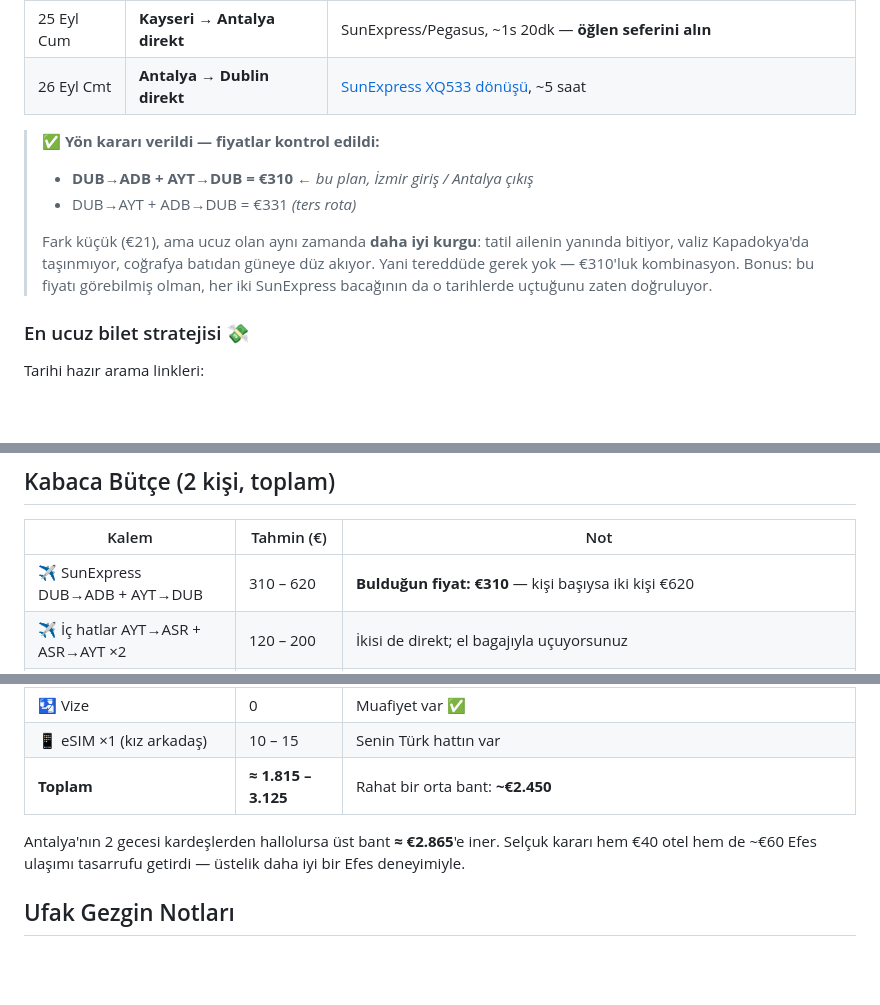
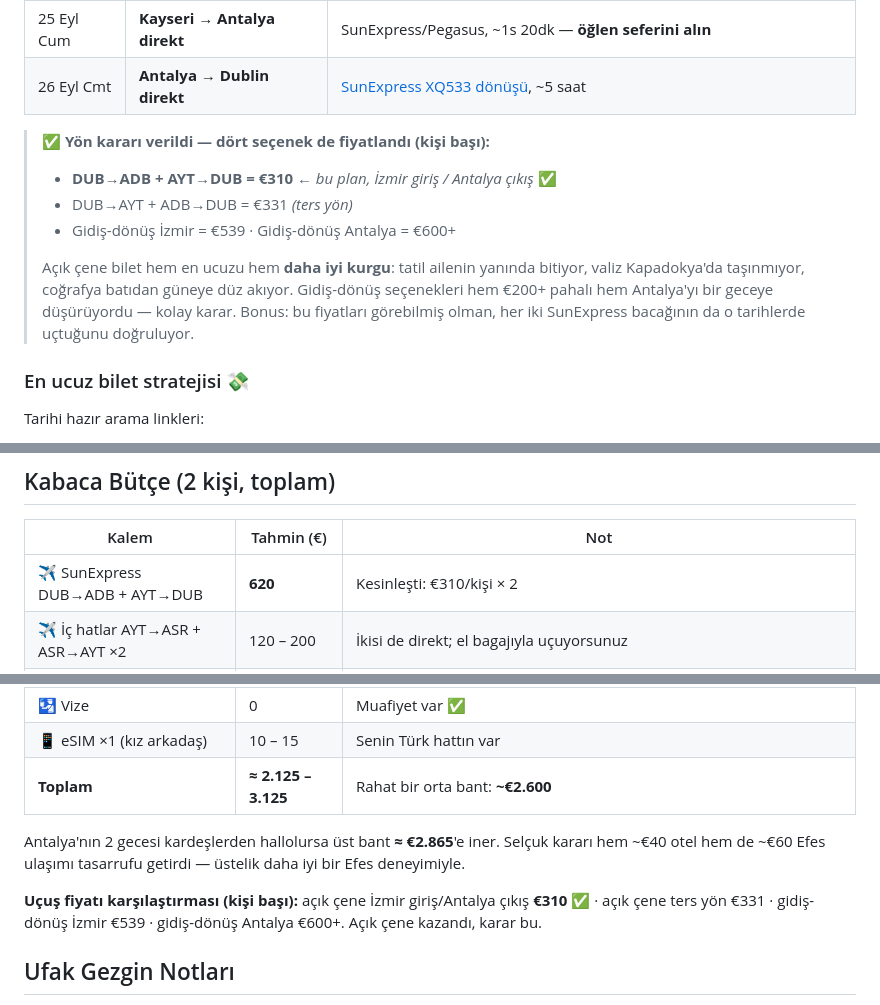
Before and after one commit to msaitd47-netizen/fluffy-octo-spork, a Markdown page: turkiye-tatil-plani-eylul.md, 3 parts joined by grey strips. Rendered like a GitHub page; blank space fills up the shorter version.

Commit message:
Uçuş fiyatını sabitle: €310/kişi, iki kişi €620
Dört seçeneğin karşılaştırması plana yazıldı (açık çene €310 ve €331,
gidiş-dönüş İzmir €539, gidiş-dönüş Antalya €600+). Açık çene hem en
ucuz hem Antalya'yı 2 gecede tutan seçenek. Bütçe toplamı kesin uçuş
rakamıyla ~€2.125-3.125 oldu.

Co-Authored-By: Claude Fable 5 <noreply@anthropic.com>
Claude-Session: https://claude.ai/code/session_011eDWE6Jp2kCFvxLRzQZuQx

```diff
--- a/turkiye-tatil-plani-eylul.md
+++ b/turkiye-tatil-plani-eylul.md
@@ -39,11 +39,12 @@ Dördü de direkt, hiçbiri şafak vakti değil:
 | 25 Eyl Cum | **Kayseri → Antalya direkt** | SunExpress/Pegasus, ~1s 20dk — **öğlen seferini alın** |
 | 26 Eyl Cmt | **Antalya → Dublin direkt** | [SunExpress XQ533 dönüşü](https://www.flightsfrom.com/AYT-DUB), ~5 saat |
 
-> ✅ **Yön kararı verildi — fiyatlar kontrol edildi:**
-> - **DUB→ADB + AYT→DUB = €310** ← *bu plan, İzmir giriş / Antalya çıkış*
-> - DUB→AYT + ADB→DUB = €331 *(ters rota)*
+> ✅ **Yön kararı verildi — dört seçenek de fiyatlandı (kişi başı):**
+> - **DUB→ADB + AYT→DUB = €310** ← *bu plan, İzmir giriş / Antalya çıkış* ✅
+> - DUB→AYT + ADB→DUB = €331 *(ters yön)*
+> - Gidiş-dönüş İzmir = €539 · Gidiş-dönüş Antalya = €600+
 >
-> Fark küçük (€21), ama ucuz olan aynı zamanda **daha iyi kurgu**: tatil ailenin yanında bitiyor, valiz Kapadokya'da taşınmıyor, coğrafya batıdan güneye düz akıyor. Yani tereddüde gerek yok — €310'luk kombinasyon. Bonus: bu fiyatı görebilmiş olman, her iki SunExpress bacağının da o tarihlerde uçtuğunu zaten doğruluyor.
+> Açık çene bilet hem en ucuzu hem **daha iyi kurgu**: tatil ailenin yanında bitiyor, valiz Kapadokya'da taşınmıyor, coğrafya batıdan güneye düz akıyor. Gidiş-dönüş seçenekleri hem €200+ pahalı hem Antalya'yı bir geceye düşürüyordu — kolay karar. Bonus: bu fiyatları görebilmiş olman, her iki SunExpress bacağının da o tarihlerde uçtuğunu doğruluyor.
 
 ### En ucuz bilet stratejisi 💸
 Tarihi hazır arama linkleri:
@@ -156,7 +157,7 @@ Kapadokya'nın özü tek güne sığıyor; sıkı ama unutulmaz bir gün.
 
 | Kalem | Tahmin (€) | Not |
 |---|---|---|
-| ✈️ SunExpress DUB→ADB + AYT→DUB | 310 – 620 | **Bulduğun fiyat: €310** — kişi başıysa iki kişi €620 |
+| ✈️ SunExpress DUB→ADB + AYT→DUB | **620** | Kesinleşti: €310/kişi × 2 |
 | ✈️ İç hatlar AYT→ASR + ASR→AYT ×2 | 120 – 200 | İkisi de direkt; el bagajıyla uçuyorsunuz |
 | 🏨 Oteller, 7 gece (çift kişilik) | 410 – 880 | Selçuk 2×€60-90; Pamukkale ~€60; Göreme 2×€120-180. Antalya 2 gece kardeşlerden ise 0 |
 | 🎈 Balon ×2 | 0 — bütçe dışı | Arkadaş ayarlıyor (piyasa değeri €400-500) |
@@ -170,9 +171,11 @@ Kapadokya'nın özü tek güne sığıyor; sıkı ama unutulmaz bir gün.
 | 🚕 Diğer transfer + taksi | 70 – 110 | Kayseri↔Göreme shuttle, Denizli↔Pamukkale minibüsü, şehir içi |
 | 🛂 Vize | 0 | Muafiyet var ✅ |
 | 📱 eSIM ×1 (kız arkadaş) | 10 – 15 | Senin Türk hattın var |
-| **Toplam** | **≈ 1.815 – 3.125** | Rahat bir orta bant: **~€2.450** |
+| **Toplam** | **≈ 2.125 – 3.125** | Rahat bir orta bant: **~€2.600** |
 
-Antalya'nın 2 gecesi kardeşlerden hallolursa üst bant **≈ €2.865**'e iner. Selçuk kararı hem €40 otel hem de ~€60 Efes ulaşımı tasarrufu getirdi — üstelik daha iyi bir Efes deneyimiyle.
+Antalya'nın 2 gecesi kardeşlerden hallolursa üst bant **≈ €2.865**'e iner. Selçuk kararı hem ~€40 otel hem de ~€60 Efes ulaşımı tasarrufu getirdi — üstelik daha iyi bir Efes deneyimiyle.
+
+**Uçuş fiyatı karşılaştırması (kişi başı):** açık çene İzmir giriş/Antalya çıkış **€310** ✅ · açık çene ters yön €331 · gidiş-dönüş İzmir €539 · gidiş-dönüş Antalya €600+. Açık çene kazandı, karar bu.
 
 ## Ufak Gezgin Notları
 - **Tek erken kalkış:** 24 Eylül, balon. Onun dışında her sabah 08:00-09:00 uyanmayla çalışıyor — 20 Eylül'de ise gece varışı yüzünden istediğin kadar uyu.
```
